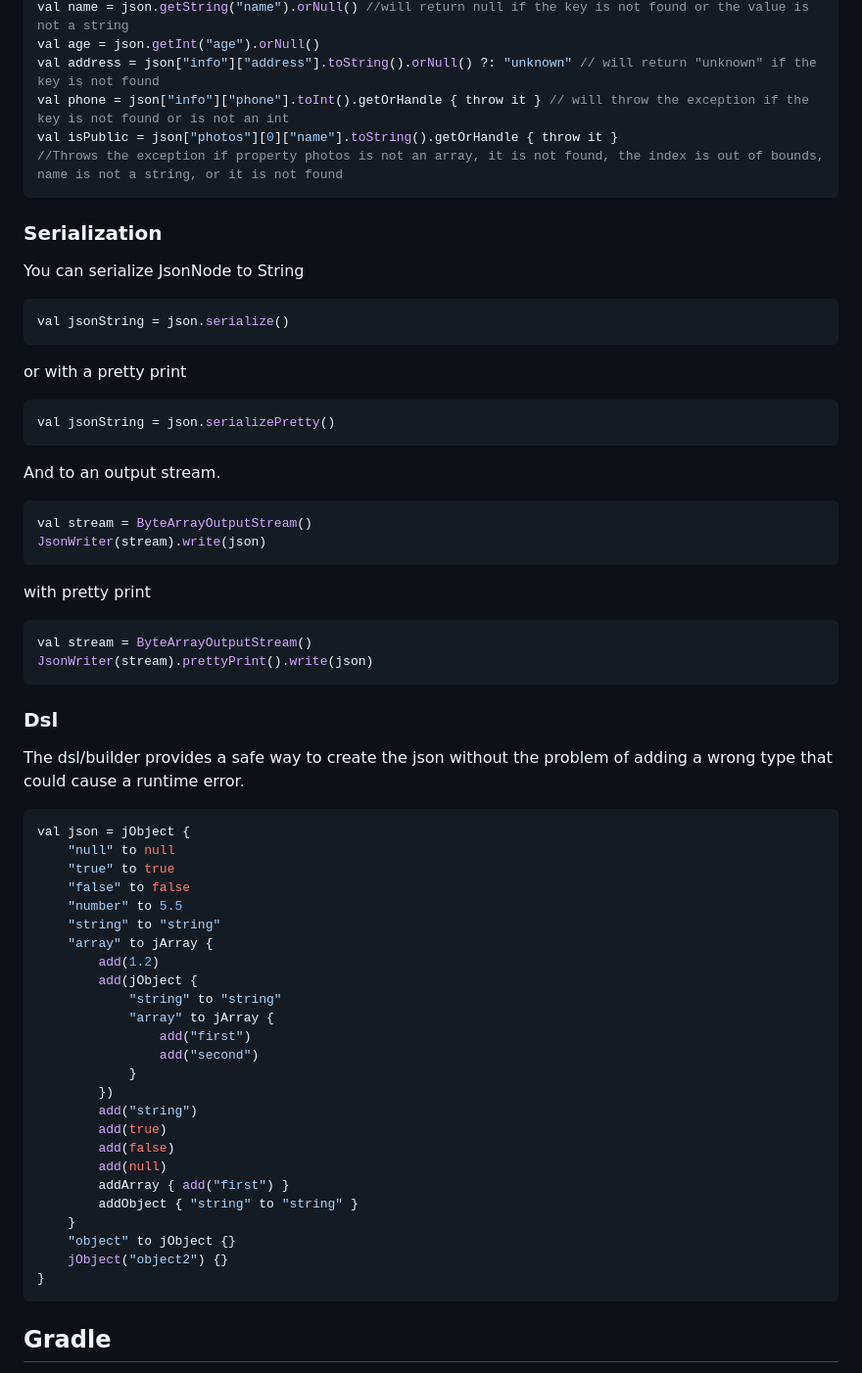
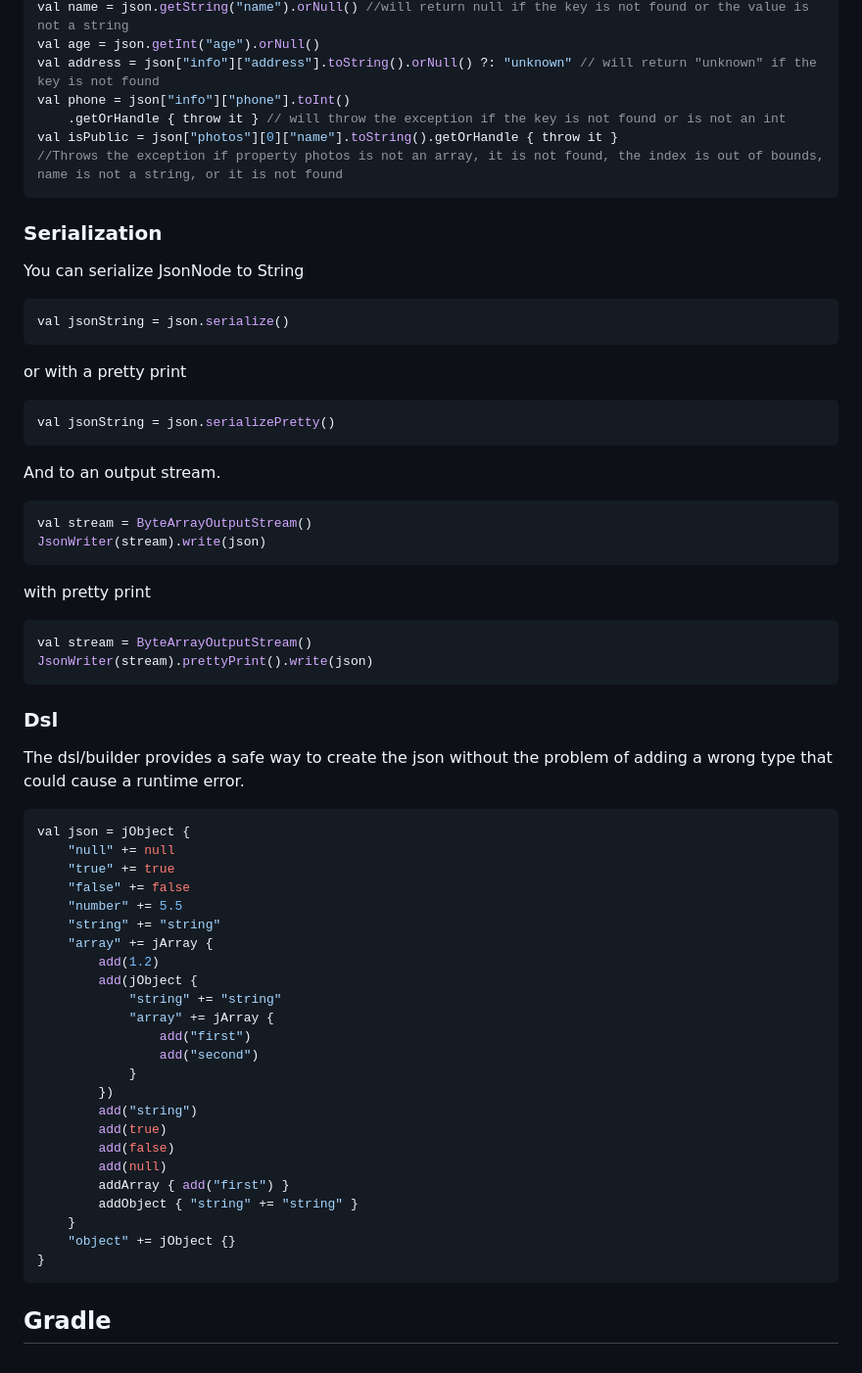
Before and after one commit to xBaank/simpleJson, a Markdown page: Readme.md, the part around the change printed below. Shown: that part at 98% size. Rendered like a GitHub page.

````diff
--- a/Readme.md
+++ b/Readme.md
@@ -63,12 +64,14 @@ val json = """
 val name = json.getString("name").orNull() //will return null if the key is not found or the value is not a string
 val age = json.getInt("age").orNull()
 val address = json["info"]["address"].toString().orNull() ?: "unknown" // will return "unknown" if the key is not found
-val phone = json["info"]["phone"].toInt().getOrHandle { throw it } // will throw the exception if the key is not found or is not an int
+val phone = json["info"]["phone"].toInt()
+    .getOrHandle { throw it } // will throw the exception if the key is not found or is not an int
 val isPublic = json["photos"][0]["name"].toString().getOrHandle { throw it }
 //Throws the exception if property photos is not an array, it is not found, the index is out of bounds, name is not a string, or it is not found
 ```
 
 ### Serialization
+
 You can serialize JsonNode to String
 
 ```kotlin
@@ -87,6 +90,7 @@ And to an output stream.
 val stream = ByteArrayOutputStream()
 JsonWriter(stream).write(json)
 ```
+
 with pretty print
 
 ```kotlin
@@ -101,16 +105,16 @@ wrong type that could cause a runtime error.
 
 ```kotlin
 val json = jObject {
-    "null" to null
-    "true" to true
-    "false" to false
-    "number" to 5.5
-    "string" to "string"
-    "array" to jArray {
+    "null" += null
+    "true" += true
+    "false" += false
+    "number" += 5.5
+    "string" += "string"
+    "array" += jArray {
         add(1.2)
         add(jObject {
-            "string" to "string"
-            "array" to jArray {
+            "string" += "string"
+            "array" += jArray {
                 add("first")
                 add("second")
             }
@@ -120,10 +124,9 @@ val json = jObject {
         add(false)
         add(null)
         addArray { add("first") }
-        addObject { "string" to "string" }
+        addObject { "string" += "string" }
     }
-    "object" to jObject {}
-    jObject("object2") {}
+    "object" += jObject {}
 }
 ```
 
````
Also changed, not shown: other parts of Readme.md (+2 -1 lines).
